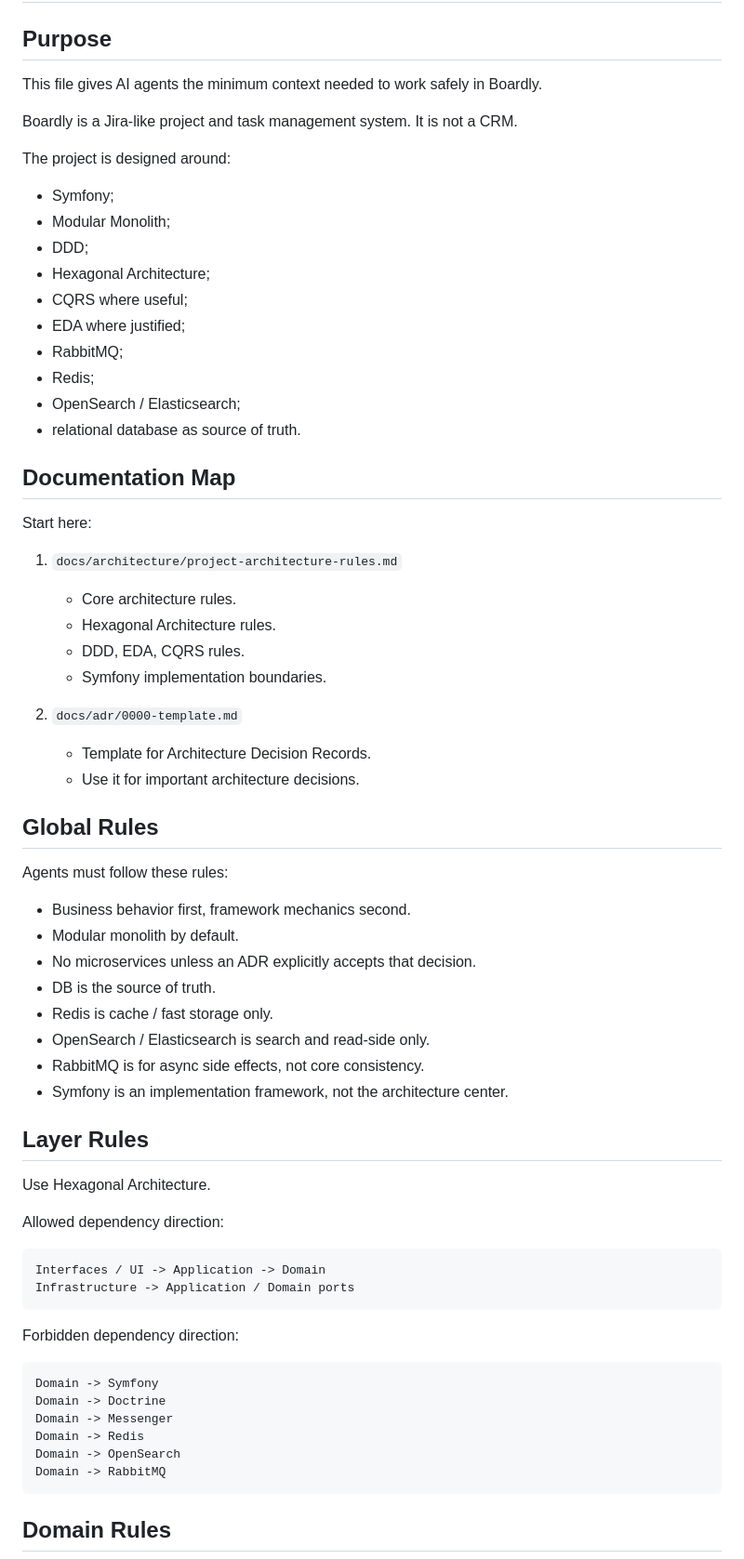
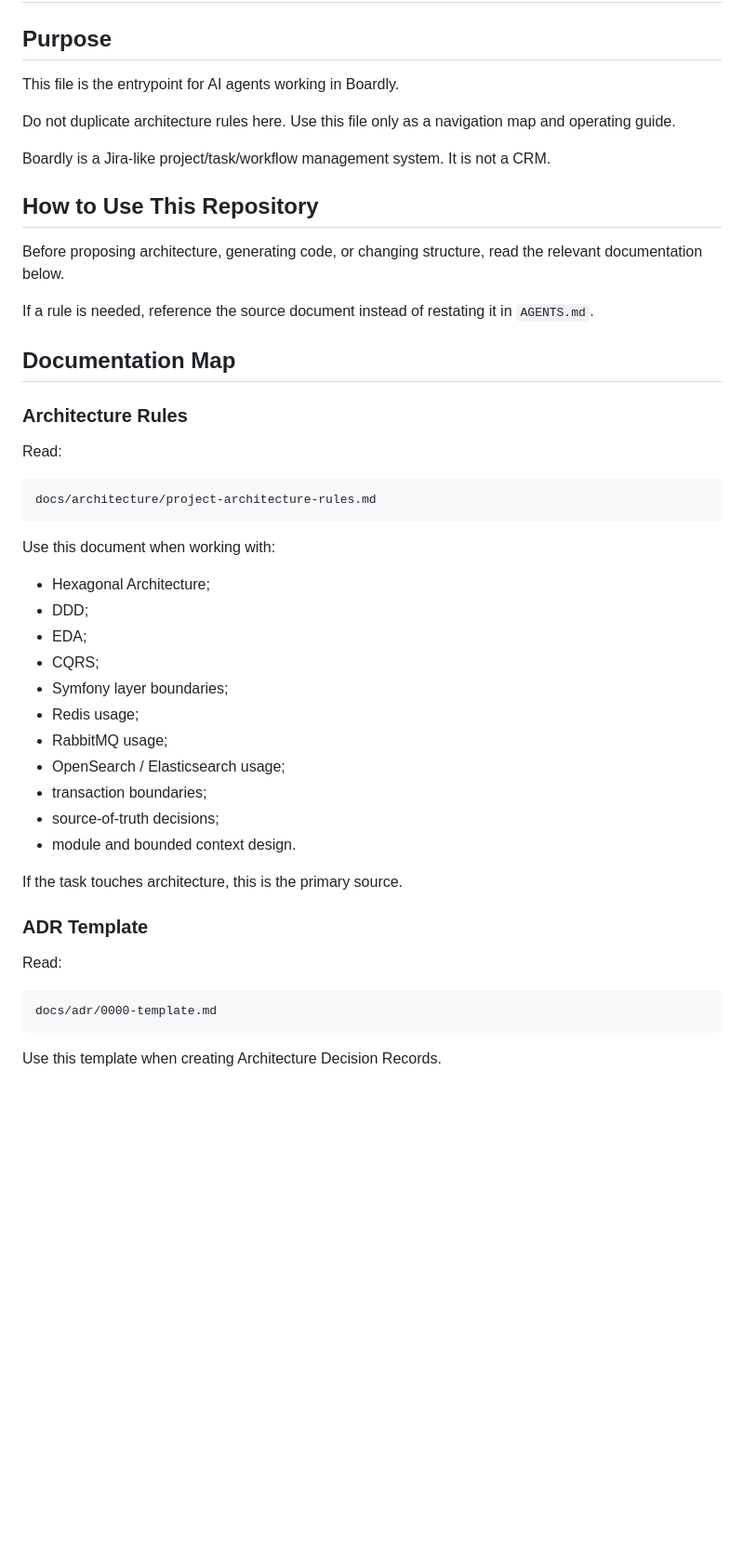
Before and after one commit to AlexanderKopyl/boardly, a Markdown page: AGENTS.md, the part around one of its changes. Shown at 93% size. Rendered like a GitHub page; blank space fills up the shorter version.

````diff
--- a/AGENTS.md
+++ b/AGENTS.md
@@ -2,72 +2,51 @@
 
 ## Purpose
 
-This file gives AI agents the minimum context needed to work safely in Boardly.
+This file is the entrypoint for AI agents working in Boardly.
 
-Boardly is a Jira-like project and task management system.
-It is not a CRM.
+Do not duplicate architecture rules here. Use this file only as a navigation map and operating guide.
 
-The project is designed around:
+Boardly is a Jira-like project/task/workflow management system. It is not a CRM.
 
-- Symfony;
-- Modular Monolith;
-- DDD;
-- Hexagonal Architecture;
-- CQRS where useful;
-- EDA where justified;
-- RabbitMQ;
-- Redis;
-- OpenSearch / Elasticsearch;
-- relational database as source of truth.
+## How to Use This Repository
+
+Before proposing architecture, generating code, or changing structure, read the relevant documentation below.
+
+If a rule is needed, reference the source document instead of restating it in `AGENTS.md`.
 
 ## Documentation Map
 
-Start here:
+### Architecture Rules
 
-1. `docs/architecture/project-architecture-rules.md`
-   - Core architecture rules.
-   - Hexagonal Architecture rules.
-   - DDD, EDA, CQRS rules.
-   - Symfony implementation boundaries.
-
-2. `docs/adr/0000-template.md`
-   - Template for Architecture Decision Records.
-   - Use it for important architecture decisions.
-
-## Global Rules
-
-Agents must follow these rules:
-
-- Business behavior first, framework mechanics second.
-- Modular monolith by default.
-- No microservices unless an ADR explicitly accepts that decision.
-- DB is the source of truth.
-- Redis is cache / fast storage only.
-- OpenSearch / Elasticsearch is search and read-side only.
-- RabbitMQ is for async side effects, not core consistency.
-- Symfony is an implementation framework, not the architecture center.
-
-## Layer Rules
-
-Use Hexagonal Architecture.
-
-Allowed dependency direction:
+Read:
 
 ```text
-Interfaces / UI -> Application -> Domain
-Infrastructure -> Application / Domain ports
+docs/architecture/project-architecture-rules.md
 ```
 
-Forbidden dependency direction:
+Use this document when working with:
+
+- Hexagonal Architecture;
+- DDD;
+- EDA;
+- CQRS;
+- Symfony layer boundaries;
+- Redis usage;
+- RabbitMQ usage;
+- OpenSearch / Elasticsearch usage;
+- transaction boundaries;
+- source-of-truth decisions;
+- module and bounded context design.
+
+If the task touches architecture, this is the primary source.
+
+### ADR Template
+
+Read:
 
 ```text
-Domain -> Symfony
-Domain -> Doctrine
-Domain -> Messenger
-Domain -> Redis
-Domain -> OpenSearch
-Domain -> RabbitMQ
+docs/adr/0000-template.md
 ```
 
-## Domain Rules
+Use this template when creating Architecture Decision Records.
 
````
Also changed, not shown: other parts of AGENTS.md (+49 -185 lines).
